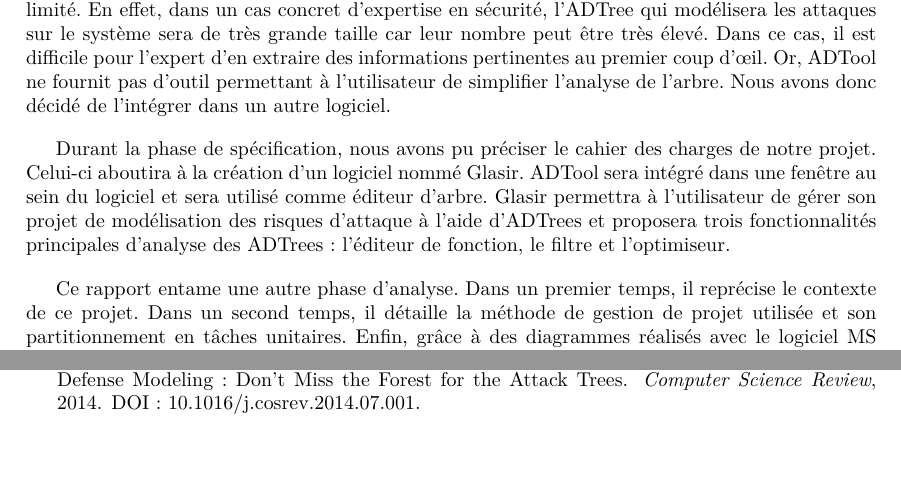
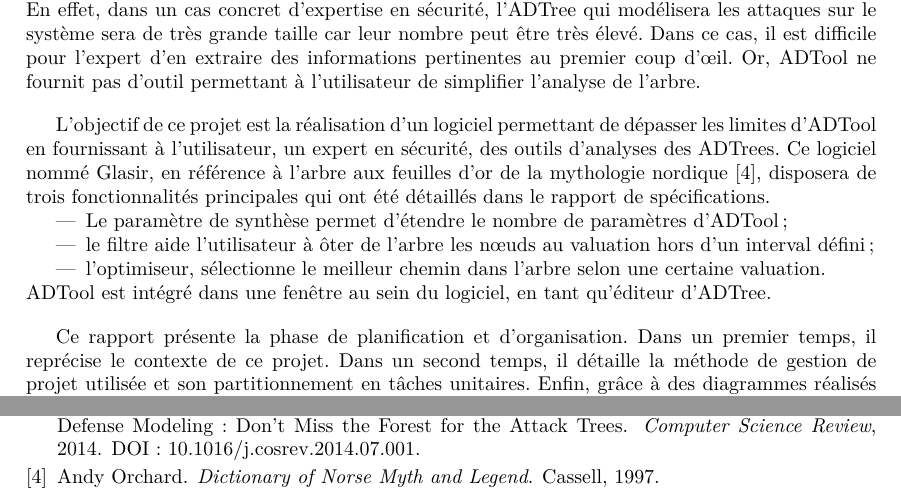
Before and after one commit to HKervadec/korrigolo, a LaTeX document (reports/3 - planification/main.tex, which reads reports/3 - planification/input/biblio.bib, reports/3 - planification/input/intro.tex): two parts of pages 5 and 17 of 20, joined at a grey line, cut so that both start at the same text, the shorter picture padded with empty space. Compiled offline with pdfLaTeX.

Commit message:
[REPORT3] fix end intro - fix pb compil with seq.tex

```diff
--- a/reports/3 - planification/input/biblio.bib
+++ b/reports/3 - planification/input/biblio.bib
@@ -53,3 +53,10 @@ journal = {Journal of Logic and Computation}
       year = {2014},
    note = {Rapport de sp\'{e}cification fonctionnelle, projet de quatrième année, INSA de Rennes},
 }
+
+ @book{vikingCulture,
+     author    = "Andy Orchard",
+     title     = "Dictionary of Norse Myth and Legend",
+     publisher = "Cassell",
+     year      = "1997"
+      }
--- a/reports/3 - planification/input/intro.tex
+++ b/reports/3 - planification/input/intro.tex
@@ -3,8 +3,16 @@
 
     La sécurisation des systèmes est une problématique majeure de la société moderne. En ce sens, de nombreuses méthodologies ont été développées dans le but d'identifier les risques et de les quantifier~\cite{survey}. C'est avec cet objectif que le concept d'arbres d'attaque et de défense (\og Attack-Defense Trees \fg{} en anglais, ou ADTrees) a vu le jour~\cite{JLC}.
 
-    Lors de la phase de pré-étude, nous avons pu comprendre l’intérêt pratique de la construction des ADTrees. Leur utilisation permet d'identifier de manière précise les différentes attaques possibles contre un système et de les valuer en termes de coût, de probabilité, etc. ADTool (Attack-Defense Tree Tool), un logiciel développé pour l'implémentation de ces arbres sur support informatique, a été étudié pour ce projet~\cite{ADTool}. Lors de sa prise en main, nous avons trouvé que le logiciel était limité. En effet, dans un cas concret d'expertise en sécurité, l'ADTree qui modélisera les attaques sur le système sera de très grande taille car leur nombre peut être très élevé. Dans ce cas, il est difficile pour l'expert d'en extraire des informations pertinentes au premier coup d’œil. Or, ADTool ne fournit pas d'outil permettant à l'utilisateur de simplifier l'analyse de l'arbre. Nous avons donc décidé de l'intégrer dans un autre logiciel.
+    Lors de la phase de pré-étude, nous avons pu comprendre l’intérêt pratique de la construction des ADTrees. Leur utilisation permet d'identifier de manière précise les différentes attaques possibles contre un système et de les valuer en termes de coût, de probabilité, etc. ADTool (Attack-Defense Tree Tool), un logiciel développé pour l'implémentation de ces arbres sur support informatique, a été étudié pour ce projet~\cite{ADTool}. Lors de sa prise en main, nous avons trouvé que le logiciel était limité. En effet, dans un cas concret d'expertise en sécurité, l'ADTree qui modélisera les attaques sur le système sera de très grande taille car leur nombre peut être très élevé. Dans ce cas, il est difficile pour l'expert d'en extraire des informations pertinentes au premier coup d’œil. Or, ADTool ne fournit pas d'outil permettant à l'utilisateur de simplifier l'analyse de l'arbre.
 
-    Durant la phase de spécification, nous avons pu préciser le cahier des charges de notre projet. Celui-ci aboutira à la création d'un logiciel nommé \glasir{}. ADTool sera intégré dans une fenêtre au sein du logiciel et sera utilisé comme éditeur d'arbre. \glasir{} permettra à l'utilisateur de gérer son projet de modélisation des risques d'attaque à l'aide d'ADTrees et proposera trois fonctionnalités principales d'analyse des ADTrees : l'éditeur de fonction, le filtre et l'optimiseur.
+    L'objectif de ce projet est la réalisation d'un logiciel permettant de dépasser les limites d'ADTool en fournissant à l'utilisateur, un expert en sécurité, des outils d'analyses des ADTrees. Ce logiciel nommé \glasir{}, en référence à l'arbre aux feuilles d'or de la mythologie nordique~\cite{vikingCulture}, disposera de trois fonctionnalités principales qui ont été détaillés dans le rapport de spécifications.
+    \begin{itemize}
+    	\item Le paramètre de synthèse permet d'étendre le nombre de paramètres d'ADTool;
+    	\item le filtre aide l'utilisateur à ôter de l’arbre les nœuds au valuation hors d'un interval défini;
+    	\item l'optimiseur, sélectionne le meilleur chemin dans l'arbre selon une certaine valuation.
+    \end{itemize}
+    ADTool est intégré dans une fenêtre au sein du logiciel, en tant qu'éditeur d'ADTree.
 
-    Ce rapport entame une autre phase d'analyse. Dans un premier temps, il reprécise le contexte de ce projet. Dans un second temps, il détaille la méthode de gestion de projet utilisée et son partitionnement en tâches unitaires. Enfin, grâce à des diagrammes réalisés avec le logiciel MS Project, il précise le séquencement de ces tâches durant le second trimestre.
+
+
+    Ce rapport présente la phase de planification et d'organisation. Dans un premier temps, il reprécise le contexte de ce projet. Dans un second temps, il détaille la méthode de gestion de projet utilisée et son partitionnement en tâches unitaires. Enfin, grâce à des diagrammes réalisés avec le logiciel MS Project, il précise le séquencement de ces tâches durant le second trimestre.
```
Also changed, not shown: reports/3 - planification/input/sequencement.tex (+2 -2 lines).
